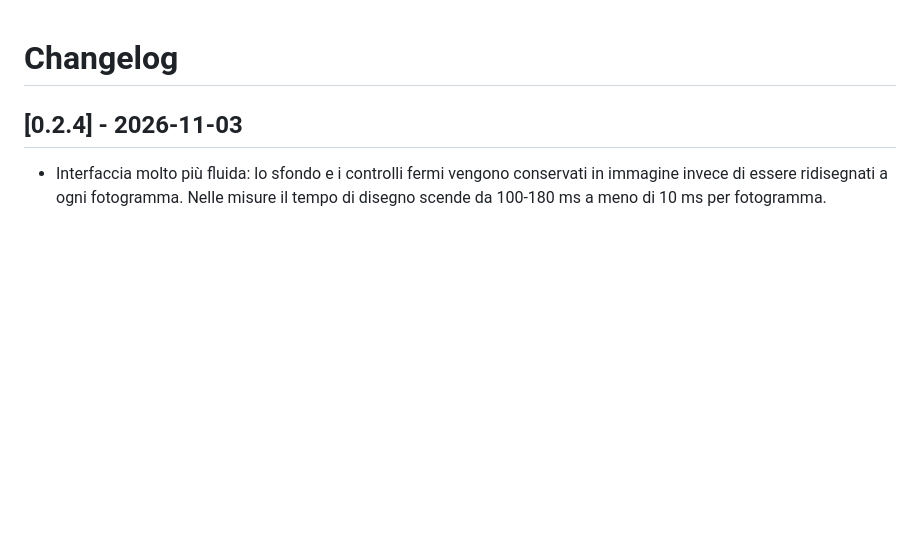
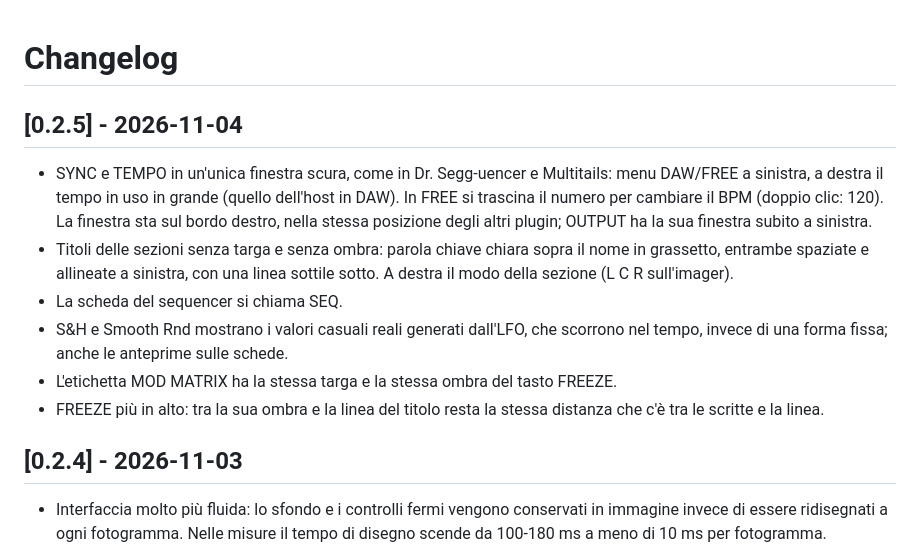
Before and after one commit to gianlucasofia90/SONICGRAIN, a Markdown page: CHANGELOG.md, the part around the change. Rendered like a GitHub page; blank space fills up the shorter version.

```diff
--- a/CHANGELOG.md
+++ b/CHANGELOG.md
@@ -1,4 +1,12 @@
 # Changelog
+
+## [0.2.5] - 2026-11-04
+- SYNC e TEMPO in un'unica finestra scura, come in Dr. Segg-uencer e Multitails: menu DAW/FREE a sinistra, a destra il tempo in uso in grande (quello dell'host in DAW). In FREE si trascina il numero per cambiare il BPM (doppio clic: 120). La finestra sta sul bordo destro, nella stessa posizione degli altri plugin; OUTPUT ha la sua finestra subito a sinistra.
+- Titoli delle sezioni senza targa e senza ombra: parola chiave chiara sopra il nome in grassetto, entrambe spaziate e allineate a sinistra, con una linea sottile sotto. A destra il modo della sezione (L C R sull'imager).
+- La scheda del sequencer si chiama SEQ.
+- S&H e Smooth Rnd mostrano i valori casuali reali generati dall'LFO, che scorrono nel tempo, invece di una forma fissa; anche le anteprime sulle schede.
+- L'etichetta MOD MATRIX ha la stessa targa e la stessa ombra del tasto FREEZE.
+- FREEZE più in alto: tra la sua ombra e la linea del titolo resta la stessa distanza che c'è tra le scritte e la linea.
 
 ## [0.2.4] - 2026-11-03
 - Interfaccia molto più fluida: lo sfondo e i controlli fermi vengono conservati in immagine invece di essere ridisegnati a ogni fotogramma. Nelle misure il tempo di disegno scende da 100-180 ms a meno di 10 ms per fotogramma.
```
Also changed, not shown: README.md (+6 -6 lines), docs/detail-knobs.png, docs/detail-matrix.png, docs/screenshot-seq.png, docs/screenshot.png, 7 other files.
